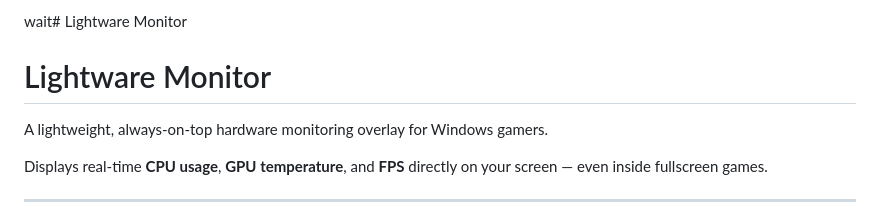
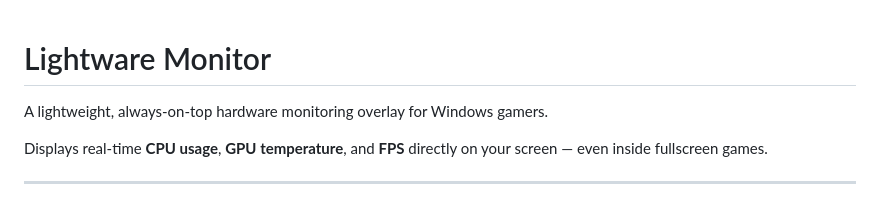
Before and after one commit to UniversalFactorApps/LightwareMonitor, a Markdown page: README.md, the part around the change. Drawn GitHub-style.

Commit message:
Remove unnecessary text from README

```diff
--- a/README.md
+++ b/README.md
@@ -1,5 +1,3 @@
-wait# Lightware Monitor
-
 # Lightware Monitor
 
 A lightweight, always-on-top hardware monitoring overlay for Windows gamers.
```
